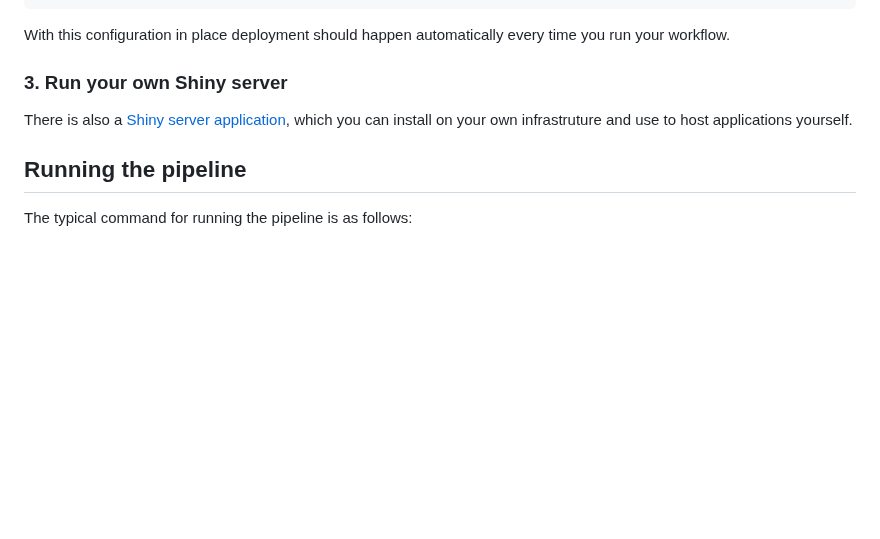
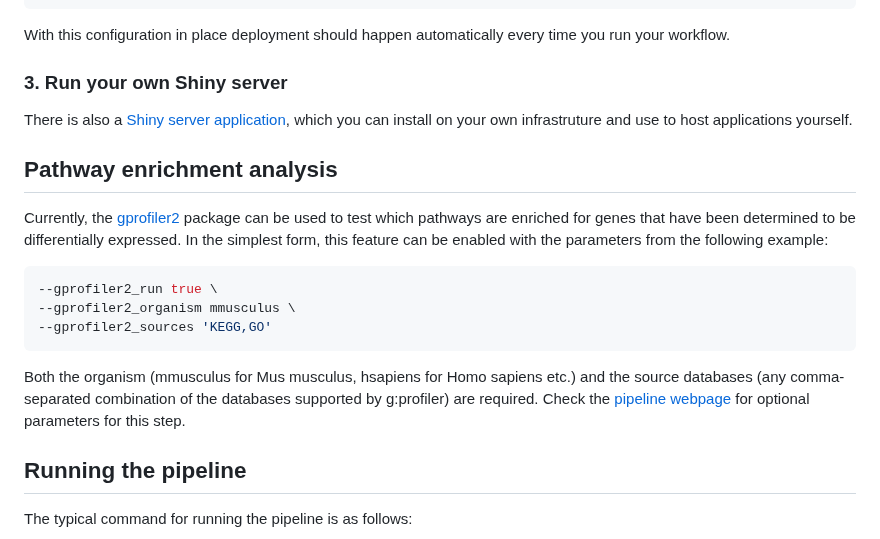
Before and after one commit to nf-core/differentialabundance, a Markdown page: docs/usage.md, the part around the change. Drawn GitHub-style; blank space fills up the shorter version.

Commit message:
Added docs entry for gprofiler

````diff
--- a/docs/usage.md
+++ b/docs/usage.md
@@ -246,6 +246,18 @@ With this configuration in place deployment should happen automatically every ti
 
 There is also a [Shiny server application](https://posit.co/download/shiny-server/), which you can install on your own infrastruture and use to host applications yourself.
 
+## Pathway enrichment analysis
+
+Currently, the [gprofiler2](https://cran.r-project.org/web/packages/gprofiler2/vignettes/gprofiler2.html) package can be used to test which pathways are enriched for genes that have been determined to be differentially expressed. In the simplest form, this feature can be enabled with the parameters from the following example:
+
+```bash
+--gprofiler2_run true \
+--gprofiler2_organism mmusculus \
+--gprofiler2_sources 'KEGG,GO'
+```
+
+Both the organism (mmusculus for Mus musculus, hsapiens for Homo sapiens etc.) and the source databases (any comma-separated combination of the databases supported by g:profiler) are required. Check the [pipeline webpage](https://nf-co.re/differentialabundance/1.2.0/parameters#gprofiler2) for optional parameters for this step.
+
 ## Running the pipeline
 
 The typical command for running the pipeline is as follows:
````
